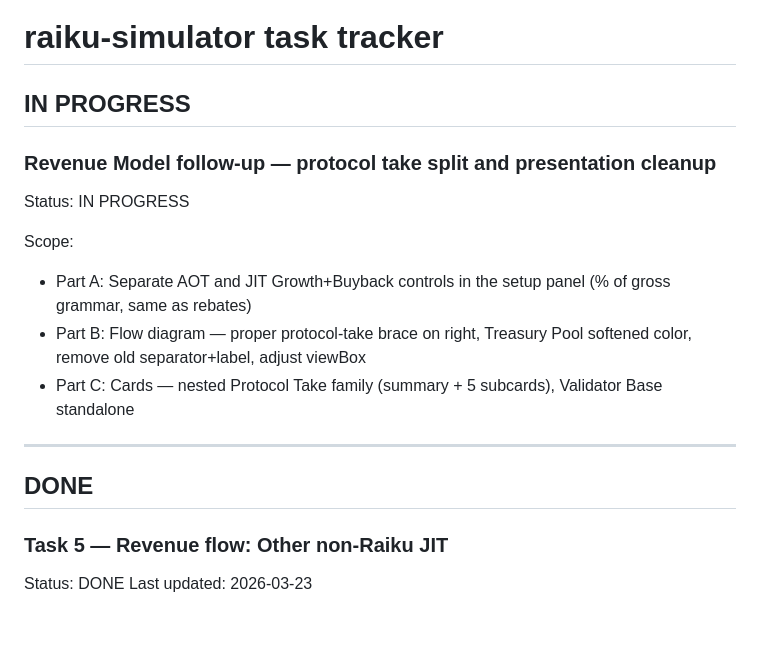
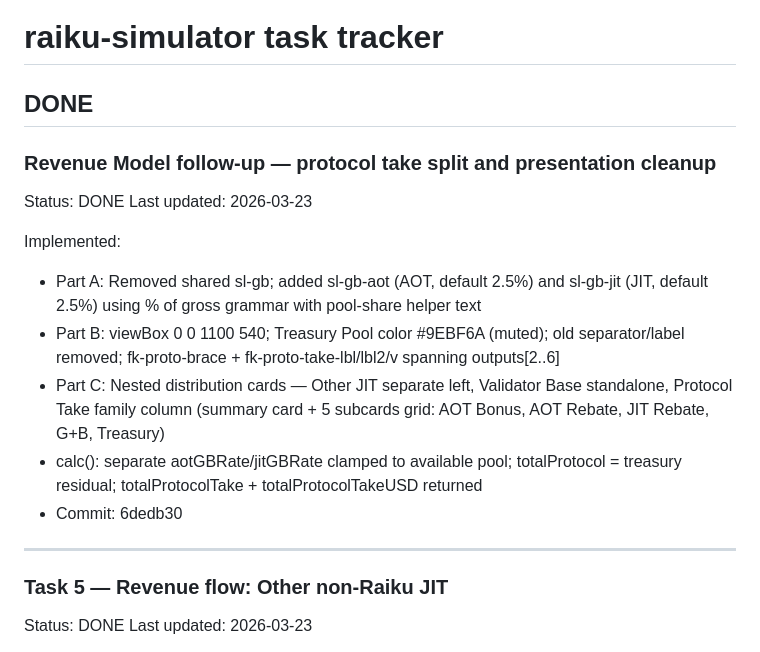
Before and after one commit to raiku-protocol/raiku-simulator, a Markdown page: tasks/todo.md, the part around the change. Rendered like a GitHub page; blank space fills up the shorter version.

Commit message:
chore: mark revenue model follow-up task DONE in todo.md
Co-Authored-By: Claude Sonnet 4.6 <noreply@anthropic.com>

```diff
--- a/tasks/todo.md
+++ b/tasks/todo.md
@@ -1,18 +1,19 @@
 # raiku-simulator task tracker
 
-## IN PROGRESS
+## DONE
 
 ### Revenue Model follow-up — protocol take split and presentation cleanup
-Status: IN PROGRESS
+Status: DONE
+Last updated: 2026-03-23
 
-Scope:
-- Part A: Separate AOT and JIT Growth+Buyback controls in the setup panel (% of gross grammar, same as rebates)
-- Part B: Flow diagram — proper protocol-take brace on right, Treasury Pool softened color, remove old separator+label, adjust viewBox
-- Part C: Cards — nested Protocol Take family (summary + 5 subcards), Validator Base standalone
+Implemented:
+- Part A: Removed shared sl-gb; added sl-gb-aot (AOT, default 2.5%) and sl-gb-jit (JIT, default 2.5%) using % of gross grammar with pool-share helper text
+- Part B: viewBox 0 0 1100 540; Treasury Pool color #9EBF6A (muted); old separator/label removed; fk-proto-brace + fk-proto-take-lbl/lbl2/v spanning outputs[2..6]
+- Part C: Nested distribution cards — Other JIT separate left, Validator Base standalone, Protocol Take family column (summary card + 5 subcards grid: AOT Bonus, AOT Rebate, JIT Rebate, G+B, Treasury)
+- calc(): separate aotGBRate/jitGBRate clamped to available pool; totalProtocol = treasury residual; totalProtocolTake + totalProtocolTakeUSD returned
+- Commit: 6dedb30
 
 ---
-
-## DONE
 
 ### Task 5 — Revenue flow: Other non-Raiku JIT
 Status: DONE
```
